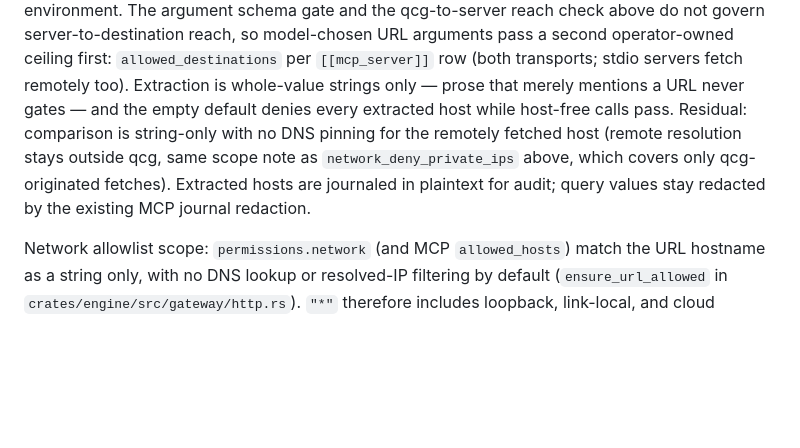
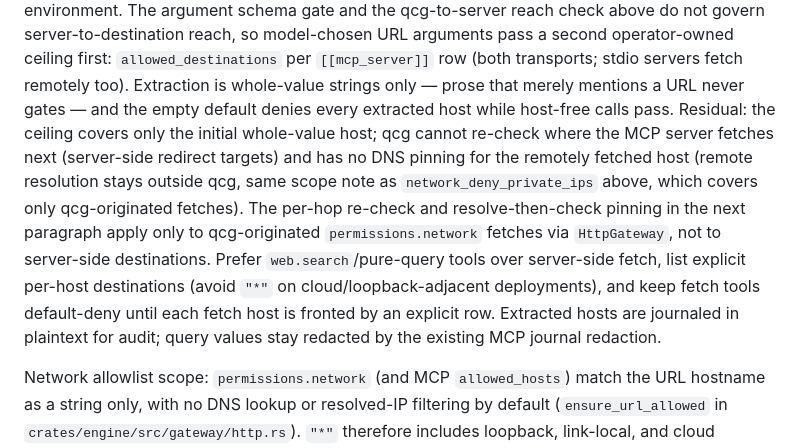
Before and after one commit to t-koba/qcg, a Markdown page: docs/security.md, the part around the change. GitHub-like rendering; blank space fills up the shorter version.

Commit message:
docs: clarify allowed_destinations covers initial host only

```diff
--- a/docs/security.md
+++ b/docs/security.md
@@ -364,10 +364,7 @@ model-chosen URL arguments pass a second operator-owned ceiling first:
 `allowed_destinations` per `[[mcp_server]]` row (both transports; stdio servers
 fetch remotely too). Extraction is whole-value strings only — prose that merely
 mentions a URL never gates — and the empty default denies every extracted host
-while host-free calls pass. Residual: comparison is string-only with no DNS
-pinning for the remotely fetched host (remote resolution stays outside qcg,
-same scope note as `network_deny_private_ips` above, which covers only
-qcg-originated fetches). Extracted hosts are journaled in plaintext for audit;
+while host-free calls pass. Residual: the ceiling covers only the initial whole-value host; qcg cannot re-check where the MCP server fetches next (server-side redirect targets) and has no DNS pinning for the remotely fetched host (remote resolution stays outside qcg, same scope note as `network_deny_private_ips` above, which covers only qcg-originated fetches). The per-hop re-check and resolve-then-check pinning in the next paragraph apply only to qcg-originated `permissions.network` fetches via `HttpGateway`, not to server-side destinations. Prefer `web.search`/pure-query tools over server-side fetch, list explicit per-host destinations (avoid `"*"` on cloud/loopback-adjacent deployments), and keep fetch tools default-deny until each fetch host is fronted by an explicit row. Extracted hosts are journaled in plaintext for audit;
 query values stay redacted by the existing MCP journal redaction.
 
 Network allowlist scope: `permissions.network` (and MCP `allowed_hosts`) match the URL hostname as a string only, with no DNS lookup or resolved-IP filtering by default (`ensure_url_allowed` in `crates/engine/src/gateway/http.rs`). `"*"` therefore includes loopback, link-local, and cloud metadata endpoints, and an explicit hostname does not pin DNS against rebinding. Prefer explicit hosts and avoid `"*"` on cloud or loopback-adjacent deployments; every redirect hop is re-checked against the same string allowlist. Opt-in hardening for the HTTP fetch path: `permissions.network_deny_private_ips = true` resolve-then-checks ALL A/AAAA records on every hop, denies non-global IPs (loopback, private, link-local, multicast, unspecified, reserved, documentation), and pins the connection to the validated addresses (single resolution per hop; Host/TLS SNI stay the original hostname). Default off so existing wildcard deployments keep working; MCP `allowed_hosts` keeps string matching. Wildcard-DNS names such as `<169.254.169.254>.nip.io` (and `sslip.io`/`xip.io`/`traefik.me` equivalents) stay DNS names: the string allowlist passes them when `"*"` or the name is listed, and only `network_deny_private_ips = true` denies them at resolve time — prefer `= true` on cloud or loopback-adjacent deployments.
```
Also changed, not shown: docs/llm-provider-guide.md (+6 -0 lines).
